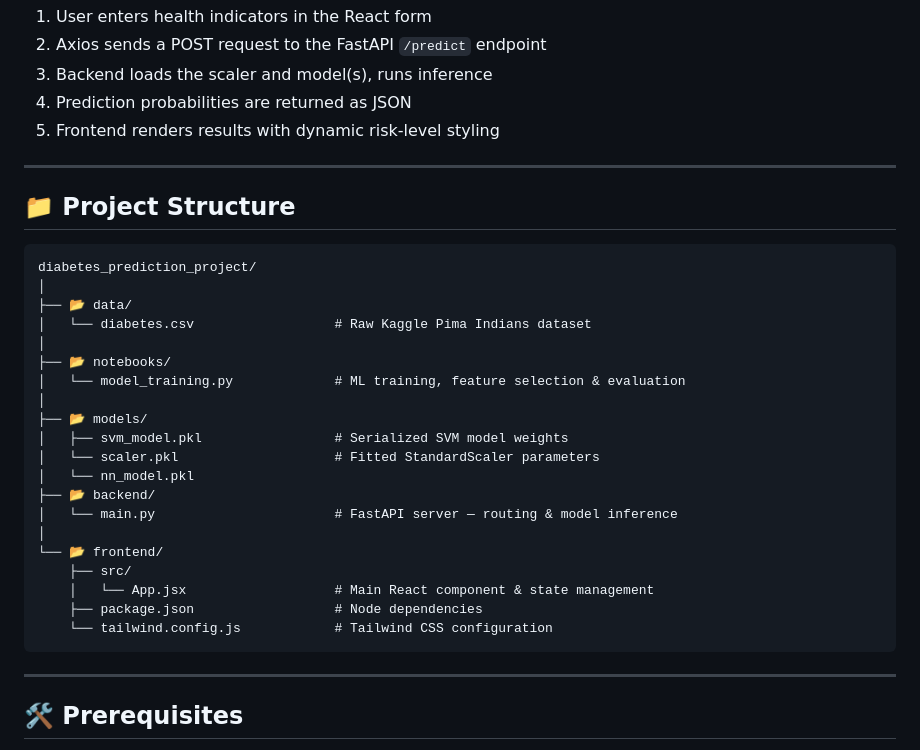
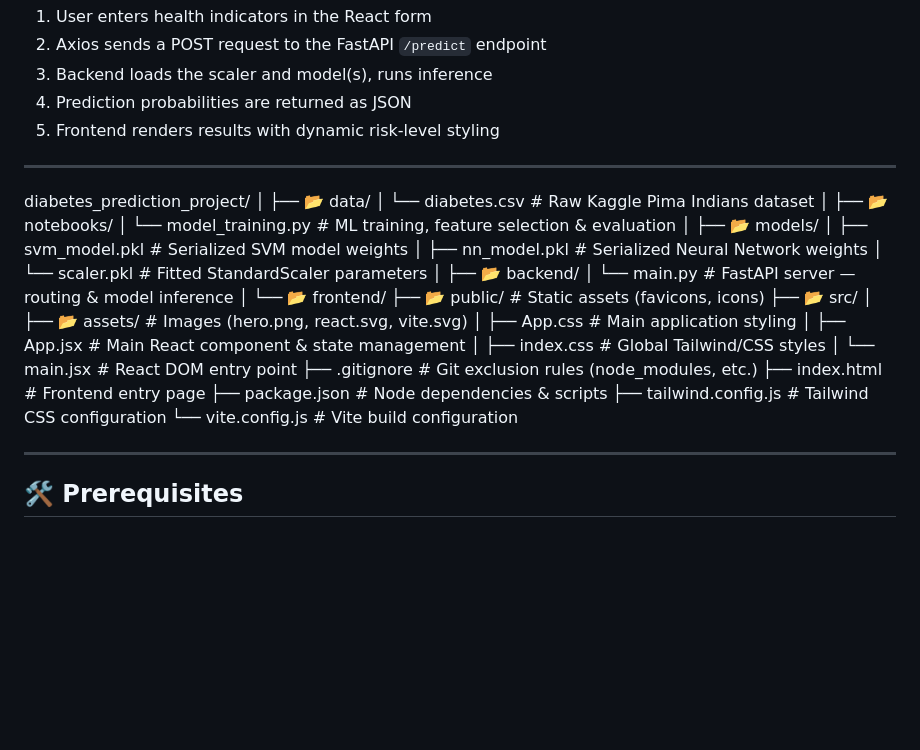
Before and after one commit to AryanHussen/AI_Assignments, a Markdown page: FINAL PROJECT/README.md, the part around the change. Rendered like a GitHub page; blank space fills up the shorter version.

````diff
--- a/FINAL PROJECT/README.md
+++ b/FINAL PROJECT/README.md
@@ -99,9 +99,6 @@ Models were trained and evaluated on the Kaggle Diabetes Dataset using an 80/20
 
 ---
 
-## 📁 Project Structure
-
-```
 diabetes_prediction_project/
 │
 ├── 📂 data/
@@ -112,17 +109,25 @@ diabetes_prediction_project/
 │
 ├── 📂 models/
 │   ├── svm_model.pkl                 # Serialized SVM model weights
+│   ├── nn_model.pkl                  # Serialized Neural Network weights
 │   └── scaler.pkl                    # Fitted StandardScaler parameters
-│   └── nn_model.pkl
+│
 ├── 📂 backend/
 │   └── main.py                       # FastAPI server — routing & model inference
 │
 └── 📂 frontend/
-    ├── src/
-    │   └── App.jsx                   # Main React component & state management
-    ├── package.json                  # Node dependencies
-    └── tailwind.config.js            # Tailwind CSS configuration
-```
+    ├── 📂 public/                    # Static assets (favicons, icons)
+    ├── 📂 src/
+    │   ├── 📂 assets/                # Images (hero.png, react.svg, vite.svg)
+    │   ├── App.css                   # Main application styling
+    │   ├── App.jsx                   # Main React component & state management
+    │   ├── index.css                 # Global Tailwind/CSS styles
+    │   └── main.jsx                  # React DOM entry point
+    ├── .gitignore                    # Git exclusion rules (node_modules, etc.)
+    ├── index.html                    # Frontend entry page
+    ├── package.json                  # Node dependencies & scripts
+    ├── tailwind.config.js            # Tailwind CSS configuration
+    └── vite.config.js                # Vite build configuration
 
 ---
 
````
